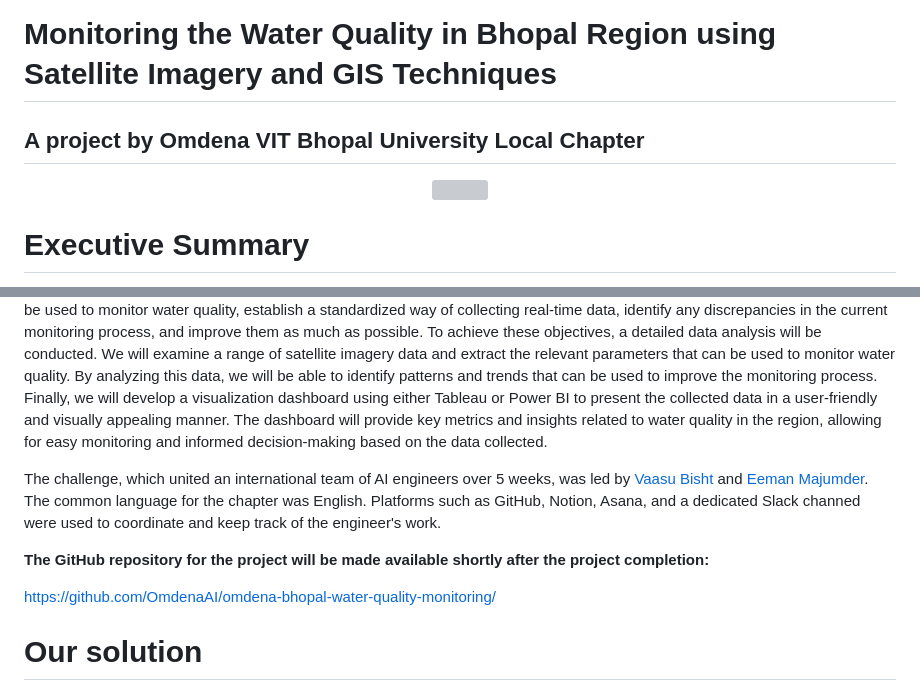
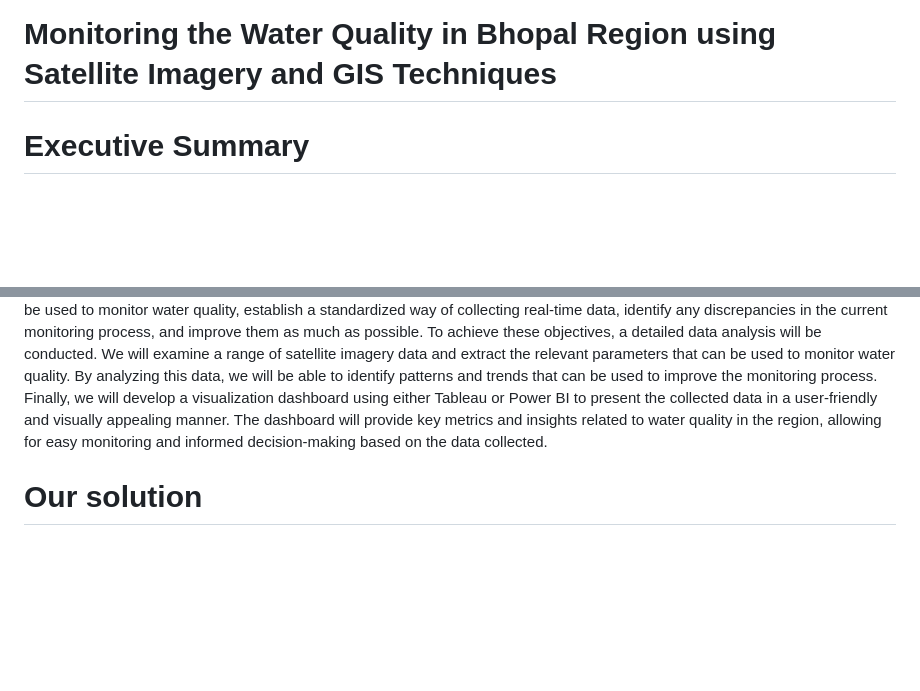
Before and after one commit to anushka0415/water_quality, a Markdown page: reports/README.md, 2 parts joined by grey strips. GitHub-like rendering; blank space fills up the shorter version; grey boxes are pictures that could not be loaded.

```diff
--- a/reports/README.md
+++ b/reports/README.md
@@ -1,12 +1,5 @@
 # **FINAL REPORT:**
 # Monitoring the Water Quality in Bhopal Region using Satellite Imagery and GIS Techniques
-
-## A project by Omdena VIT Bhopal University Local Chapter
-
-
-<p align="center">
-  <img width="60%" height="60%" src="images/chapterLogo.png">
-</p>
 
 # Executive Summary
 'Monitoring the Water Quality in Bhopal Region using Satellite Imagery and GIS Techniques', a project by the Omdena VIT BHopal University Local Chapter led by chapter leads Vaasu Bisht and Eeman Majumder, lasted over 5 weeks and saw the cooperation of an international team of AI engineers. These cooperated steadily to define and to develop a comprehensive solution to the challenge of monitoring water quality in the Bhopal region. The team utilized cutting-edge GIS techniques and machine learning algorithms to analyze satellite imagery data and extract relevant parameters for water quality monitoring.The project's success can be attributed to the team's effective communication, careful planning, and dedication to achieving the project's objectives. By leveraging the power of data science and international collaboration, the team was able to provide a cost-effective and efficient solution to monitor water quality in the Bhopal region, which will contribute to ensuring sustainable development and protecting the environment.
@@ -14,11 +7,6 @@
 # Introduction
 The primary objective of this challenge is to find effective ways to monitor water quality in the Bhopal region using satellite imagery. The purpose of this project is to reduce the cost of the monitoring process, as the current method utilizing IoT sensors requires a significant amount of maintenance, making it an expensive process. The main goal of the project is to identify parameters that can be used to monitor water quality, establish a standardized way of collecting real-time data, identify any discrepancies in the current monitoring process, and improve them as much as possible. To achieve these objectives, a detailed data analysis will be conducted. We will examine a range of satellite imagery data and extract the relevant parameters that can be used to monitor water quality. By analyzing this data, we will be able to identify patterns and trends that can be used to improve the monitoring process. Finally, we will develop a visualization dashboard using either Tableau or Power BI to present the collected data in a user-friendly and visually appealing manner. The dashboard will provide key metrics and insights related to water quality in the region, allowing for easy monitoring and informed decision-making based on the data collected.
 
-The challenge, which united an international team of AI engineers over 5 weeks, was led by [Vaasu Bisht](https://github.com/vaasu2002) and [Eeman Majumder](https://github.com/Eeman1113). The common language for the chapter was English. Platforms such as GitHub, Notion, Asana, and a dedicated Slack channed were used to coordinate and keep track of the engineer's work.
-
-**The GitHub repository for the project will be made available shortly after the project completion:**
-
-https://github.com/OmdenaAI/omdena-bhopal-water-quality-monitoring/
 
 
 # Our solution
```
